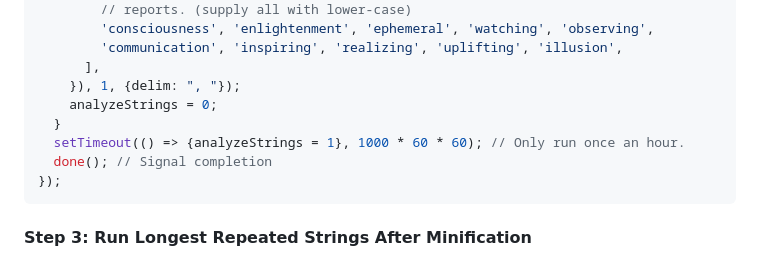
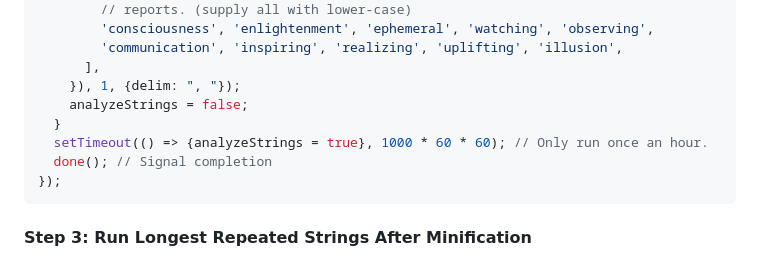
Before and after one commit to braksator/LongestRepeatedStrings, a Markdown page: README.md, the part around the change. Rendered like a GitHub page.

````diff
--- a/README.md
+++ b/README.md
@@ -166,9 +166,9 @@ gulp.task('analyze', function (done) {
         'communication', 'inspiring', 'realizing', 'uplifting', 'illusion',
       ],
     }), 1, {delim: ", "});
-    analyzeStrings = 0;
+    analyzeStrings = false;
   }
-  setTimeout(() => {analyzeStrings = 1}, 1000 * 60 * 60); // Only run once an hour.
+  setTimeout(() => {analyzeStrings = true}, 1000 * 60 * 60); // Only run once an hour.
   done(); // Signal completion
 });
 ```
````
